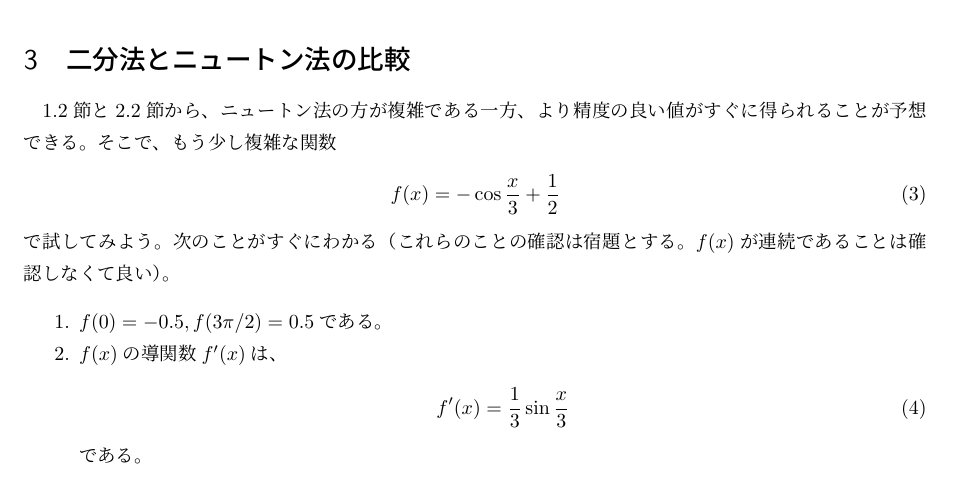
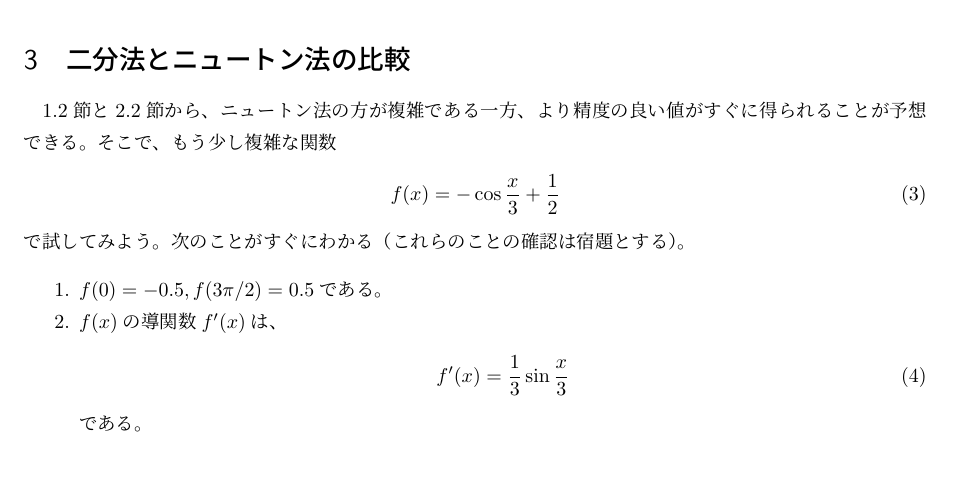
Before and after one commit to progedu/tex-basics-files, a LaTeX document (cross-ref/cross-ref-exer.tex): part of page 3 of 4, cut so that both start at the same text, the shorter picture padded with empty space. Compiled offline with pLaTeX and dvipdfmx.

Commit message:
余計な文章を削除

```diff
--- a/cross-ref/cross-ref-exer.tex
+++ b/cross-ref/cross-ref-exer.tex
@@ -102,8 +102,7 @@ $f'(x)=2x$だから、式(1)は次のように書き直せる。
 \begin{align}
   f(x)=-\cos\frac{x}{3}+\frac{1}{2}
 \end{align}
-で試してみよう。次のことがすぐにわかる（これらのことの確認は宿題とする。
-$f(x)$が連続であることは確認しなくて良い）。
+で試してみよう。次のことがすぐにわかる（これらのことの確認は宿題とする）。
 \begin{enumerate}
   \item $f(0)=-0.5,f(3\pi/2)=0.5$である。
   \item $f(x)$の導関数$f'(x)$は、
```
